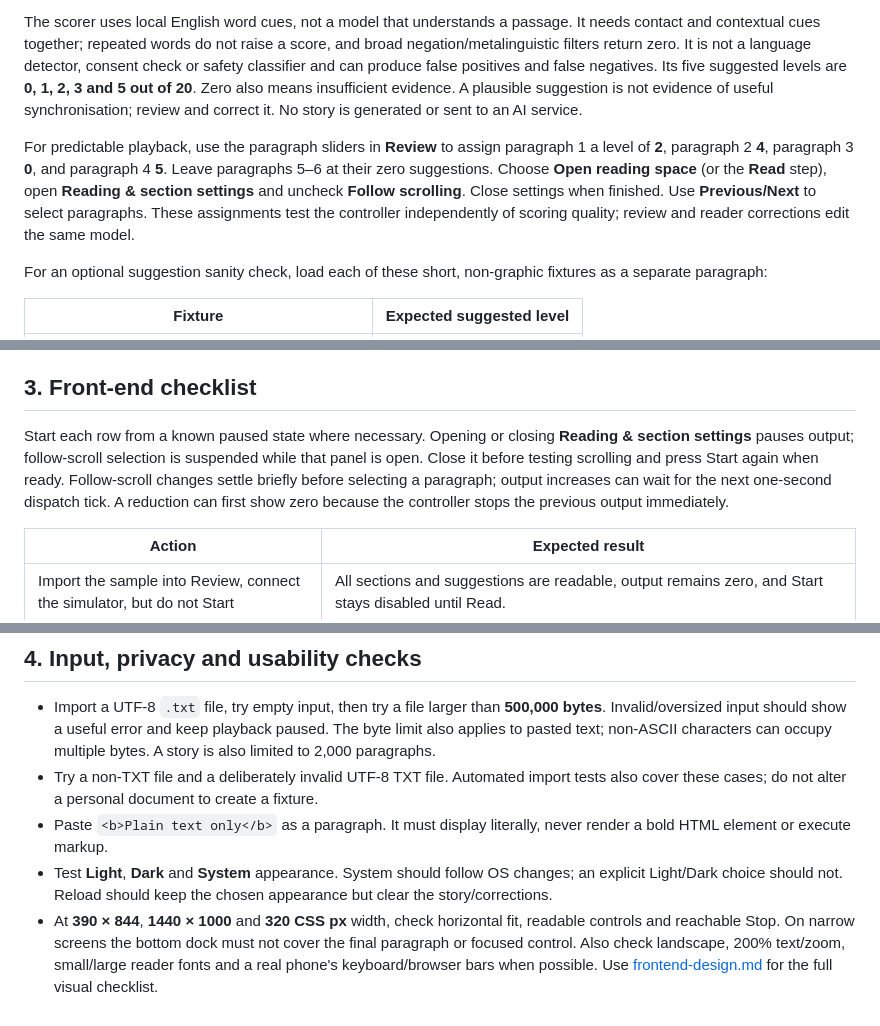
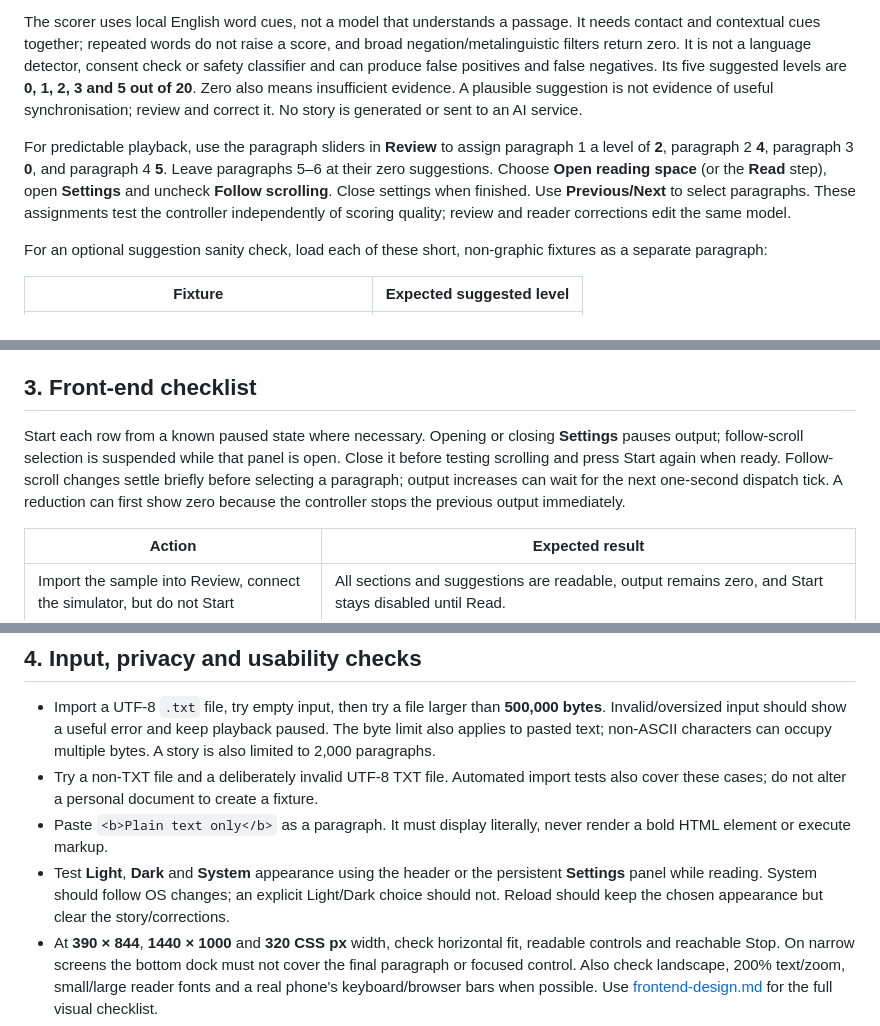
Before and after one commit to adharasi/SatinLore, a Markdown page: docs/test-today.md, 3 parts joined by grey strips. GitHub-like rendering.

```diff
--- a/docs/test-today.md
+++ b/docs/test-today.md
@@ -36,7 +36,7 @@ In **Add story**, import [test-sample.txt](test-sample.txt) from the repository'
 
 The scorer uses local English word cues, not a model that understands a passage. It needs contact and contextual cues together; repeated words do not raise a score, and broad negation/metalinguistic filters return zero. It is not a language detector, consent check or safety classifier and can produce false positives and false negatives. Its five suggested levels are **0, 1, 2, 3 and 5 out of 20**. Zero also means insufficient evidence. A plausible suggestion is not evidence of useful synchronisation; review and correct it. No story is generated or sent to an AI service.
 
-For predictable playback, use the paragraph sliders in **Review** to assign paragraph 1 a level of **2**, paragraph 2 **4**, paragraph 3 **0**, and paragraph 4 **5**. Leave paragraphs 5–6 at their zero suggestions. Choose **Open reading space** (or the **Read** step), open **Reading & section settings** and uncheck **Follow scrolling**. Close settings when finished. Use **Previous/Next** to select paragraphs. These assignments test the controller independently of scoring quality; review and reader corrections edit the same model.
+For predictable playback, use the paragraph sliders in **Review** to assign paragraph 1 a level of **2**, paragraph 2 **4**, paragraph 3 **0**, and paragraph 4 **5**. Leave paragraphs 5–6 at their zero suggestions. Choose **Open reading space** (or the **Read** step), open **Settings** and uncheck **Follow scrolling**. Close settings when finished. Use **Previous/Next** to select paragraphs. These assignments test the controller independently of scoring quality; review and reader corrections edit the same model.
 
 For an optional suggestion sanity check, load each of these short, non-graphic fixtures as a separate paragraph:
 
@@ -52,7 +52,7 @@ Set the last paragraph's manual override to zero in **Review**, move to **Read**
 
 ## 3. Front-end checklist
 
-Start each row from a known paused state where necessary. Opening or closing **Reading & section settings** pauses output; follow-scroll selection is suspended while that panel is open. Close it before testing scrolling and press Start again when ready. Follow-scroll changes settle briefly before selecting a paragraph; output increases can wait for the next one-second dispatch tick. A reduction can first show zero because the controller stops the previous output immediately.
+Start each row from a known paused state where necessary. Opening or closing **Settings** pauses output; follow-scroll selection is suspended while that panel is open. Close it before testing scrolling and press Start again when ready. Follow-scroll changes settle briefly before selecting a paragraph; output increases can wait for the next one-second dispatch tick. A reduction can first show zero because the controller stops the previous output immediately.
 
 | Action | Expected result |
 | --- | --- |
@@ -84,7 +84,7 @@ Use the same browser profile and exact origin for a two-window ownership check.
 - Import a UTF-8 `.txt` file, try empty input, then try a file larger than **500,000 bytes**. Invalid/oversized input should show a useful error and keep playback paused. The byte limit also applies to pasted text; non-ASCII characters can occupy multiple bytes. A story is also limited to 2,000 paragraphs.
 - Try a non-TXT file and a deliberately invalid UTF-8 TXT file. Automated import tests also cover these cases; do not alter a personal document to create a fixture.
 - Paste `<b>Plain text only</b>` as a paragraph. It must display literally, never render a bold HTML element or execute markup.
-- Test **Light**, **Dark** and **System** appearance. System should follow OS changes; an explicit Light/Dark choice should not. Reload should keep the chosen appearance but clear the story/corrections.
+- Test **Light**, **Dark** and **System** appearance using the header or the persistent **Settings** panel while reading. System should follow OS changes; an explicit Light/Dark choice should not. Reload should keep the chosen appearance but clear the story/corrections.
 - At **390 × 844**, **1440 × 1000** and **320 CSS px** width, check horizontal fit, readable controls and reachable Stop. On narrow screens the bottom dock must not cover the final paragraph or focused control. Also check landscape, 200% text/zoom, small/large reader fonts and a real phone's keyboard/browser bars when possible. Use [frontend-design.md](frontend-design.md) for the full visual checklist.
 - Use Tab/Shift+Tab and keyboard activation for buttons, sliders and reader navigation. Focus should be visible and labels should identify their controls.
 - With only the neutral sample loaded, inspect browser Network and Application/Storage panels. Reading, scoring and corrections must not upload the story, place it in URLs or save it in local/session storage. The only permitted reader preference is local-storage key `satinlore.appearance` with `system`, `light` or `dark`; selecting appearance can create it. Clear removes the story, not this appearance preference. Normal same-origin asset requests are expected. Do not export a HAR containing invitation cookies or hardware pairing payloads.
```
Also changed, not shown: docs/beta-roadmap.md (+9 -0 lines).
